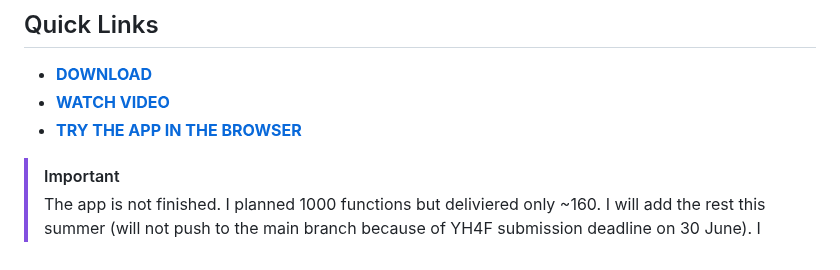
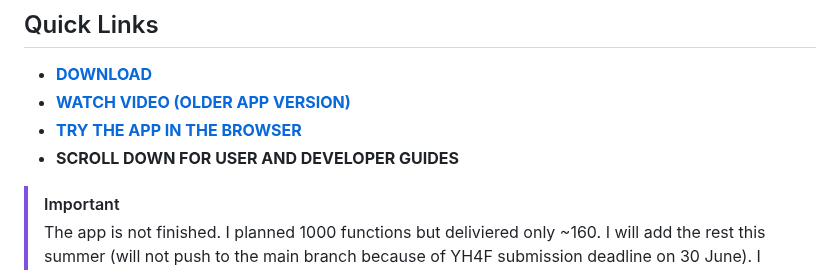
Before and after one commit to spageektti/sapphire, a Markdown page: README.md, the part around the change. GitHub-like rendering.

```diff
--- a/README.md
+++ b/README.md
@@ -8,8 +8,9 @@ Sapphire is an innovative application that provides a multitude of small yet inc
 
 ## Quick Links
 - **[DOWNLOAD](https://github.com/spageektti/sapphire/releases)**
-- **[WATCH VIDEO](https://www.youtube.com/watch?v=CxzWOJS6zDo)**
+- **[WATCH VIDEO (OLDER APP VERSION)](https://www.youtube.com/watch?v=CxzWOJS6zDo)**
 - **[TRY THE APP IN THE BROWSER](https://sapphire.spageektti.cc)**
+- **SCROLL DOWN FOR USER AND DEVELOPER GUIDES**
 
 > [!IMPORTANT]
 > The app is not finished. I planned 1000 functions but deliviered only ~160. I will add the rest this summer (will not push to the main branch because of YH4F submission deadline on 30 June). I planned online sync but that is also not implemented because of security and privacy concerns. I am really sorry for all the missing features. Last school year was very hard for me and I couldn't find much time before June. I was basically studying all day for the "Egzamin Ósmoklasisty" which is a very important exam in Poland and for other contests.
```
